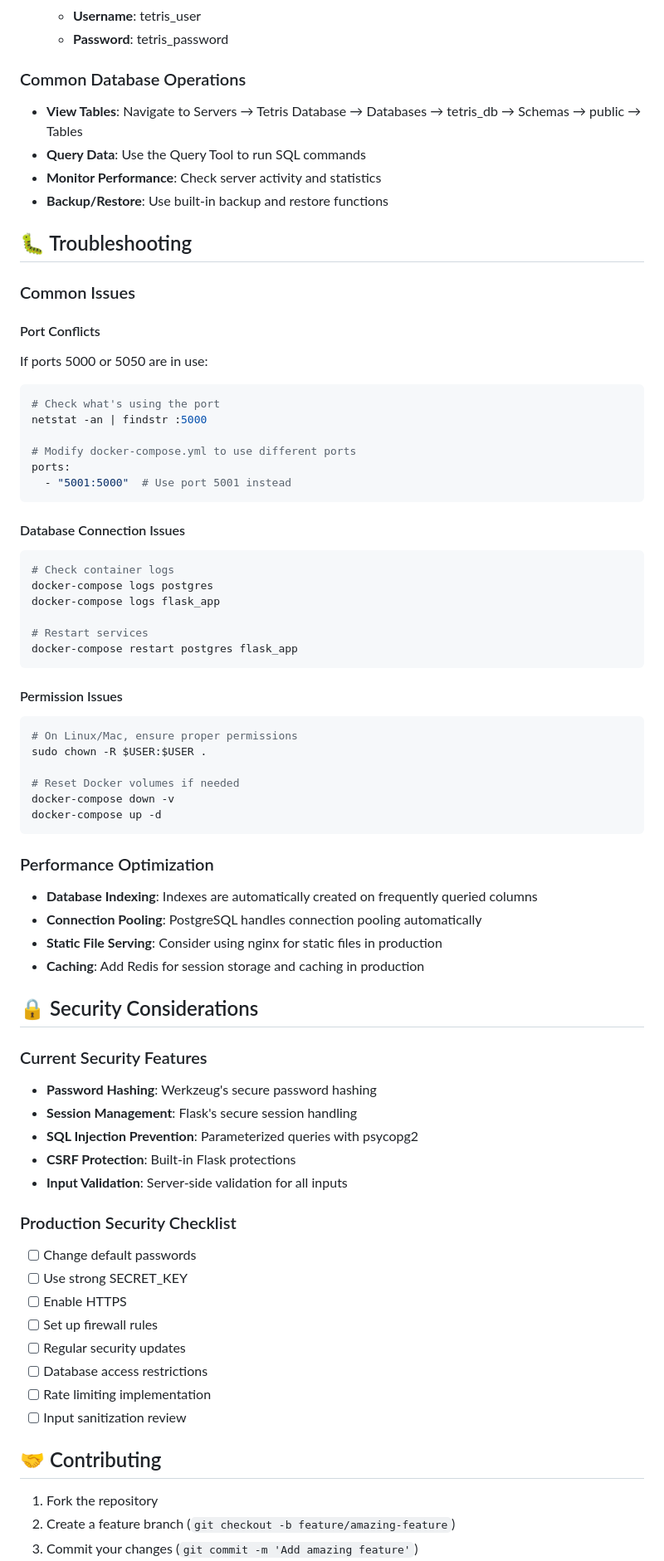
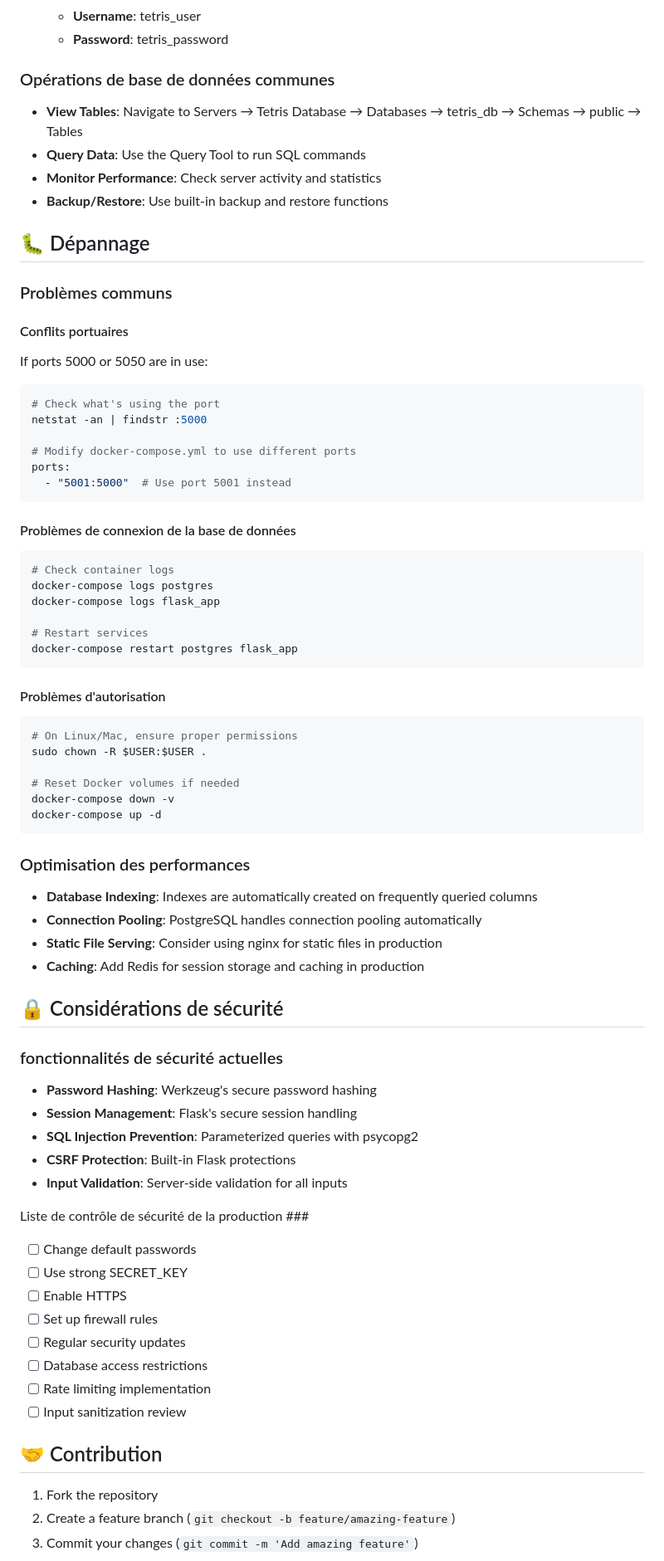
Before and after one commit to MaverickYoan/tetris-game, a Markdown page: README.md, the part around one of its changes. Shown at 83% size. Rendered like a GitHub page.

````diff
--- a/README.md
+++ b/README.md
@@ -210,17 +210,17 @@ CREATE TABLE high_scores (
    - **Username**: tetris_user
    - **Password**: tetris_password
 
-### Common Database Operations
+### Opérations de base de données communes
 - **View Tables**: Navigate to Servers → Tetris Database → Databases → tetris_db → Schemas → public → Tables
 - **Query Data**: Use the Query Tool to run SQL commands
 - **Monitor Performance**: Check server activity and statistics
 - **Backup/Restore**: Use built-in backup and restore functions
 
-## 🐛 Troubleshooting
+## 🐛 Dépannage
 
-### Common Issues
+### Problèmes communs
 
-#### Port Conflicts
+#### Conflits portuaires
 If ports 5000 or 5050 are in use:
 ```bash
 # Check what's using the port
@@ -231,7 +231,7 @@ ports:
   - "5001:5000"  # Use port 5001 instead
 ```
 
-#### Database Connection Issues
+#### Problèmes de connexion de la base de données
 ```bash
 # Check container logs
 docker-compose logs postgres
@@ -241,7 +241,7 @@ docker-compose logs flask_app
 docker-compose restart postgres flask_app
 ```
 
-#### Permission Issues
+#### Problèmes d'autorisation
 ```bash
 # On Linux/Mac, ensure proper permissions
 sudo chown -R $USER:$USER .
@@ -250,23 +250,21 @@ sudo chown -R $USER:$USER .
 docker-compose down -v
 docker-compose up -d
 ```
-
-### Performance Optimization
+### Optimisation des performances
 - **Database Indexing**: Indexes are automatically created on frequently queried columns
 - **Connection Pooling**: PostgreSQL handles connection pooling automatically
 - **Static File Serving**: Consider using nginx for static files in production
 - **Caching**: Add Redis for session storage and caching in production
+## 🔒 Considérations de sécurité
 
-## 🔒 Security Considerations
-
-### Current Security Features
+### fonctionnalités de sécurité actuelles
 - **Password Hashing**: Werkzeug's secure password hashing
 - **Session Management**: Flask's secure session handling
 - **SQL Injection Prevention**: Parameterized queries with psycopg2
 - **CSRF Protection**: Built-in Flask protections
 - **Input Validation**: Server-side validation for all inputs
 
-### Production Security Checklist
+Liste de contrôle de sécurité de la production ###
 - [ ] Change default passwords
 - [ ] Use strong SECRET_KEY
 - [ ] Enable HTTPS
@@ -276,8 +274,7 @@ docker-compose up -d
 - [ ] Rate limiting implementation
 - [ ] Input sanitization review
 
-## 🤝 Contributing
-
+## 🤝 Contribution
 1. Fork the repository
 2. Create a feature branch (`git checkout -b feature/amazing-feature`)
 3. Commit your changes (`git commit -m 'Add amazing feature'`)
````
Also changed, not shown: other parts of README.md (+29 -30 lines).
